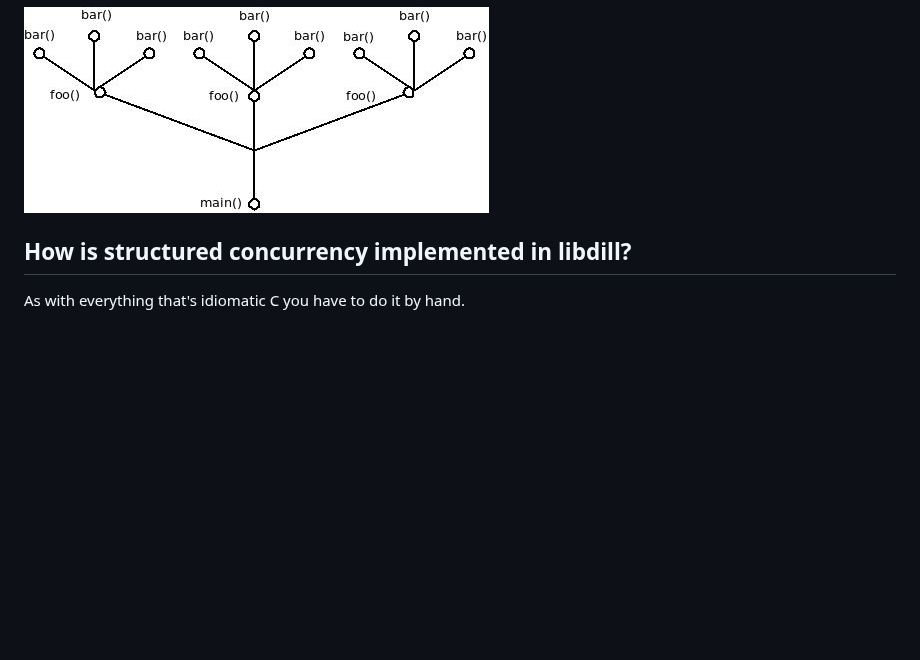
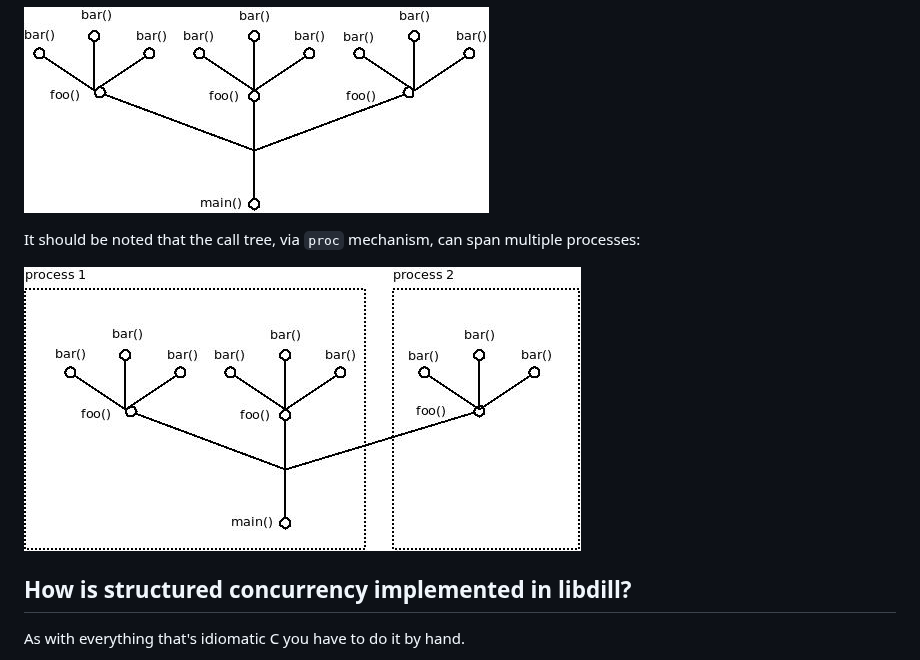
Before and after one commit to sustrik/libdill, a Markdown page: index.md, the part around the change. Rendered like a GitHub page; pictures changed too: index5.jpeg (added); blank space fills up the shorter version.

Commit message:
Multi-process calltree added
Signed-off-by: Martin Sustrik <sustrik@250bpm.com>

```diff
--- a/index.md
+++ b/index.md
@@ -110,6 +110,10 @@ What you end up with is a tree of coroutines rooted in the main function and spr
 
 ![](index3.jpeg)
 
+It should be noted that the call tree, via `proc` mechanism, can span multiple processes:
+
+![](index5.jpeg)
+
 ## How is structured concurrency implemented in libdill?
 
 As with everything that's idiomatic C you have to do it by hand.
```
Also changed, not shown: 2 other files.
